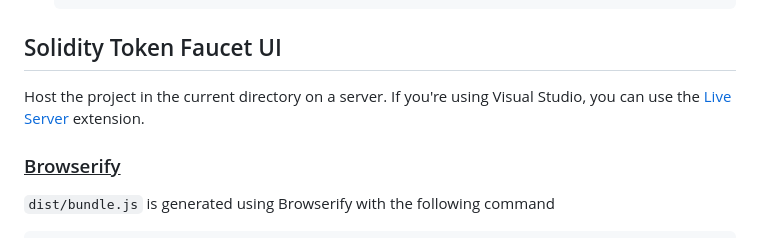
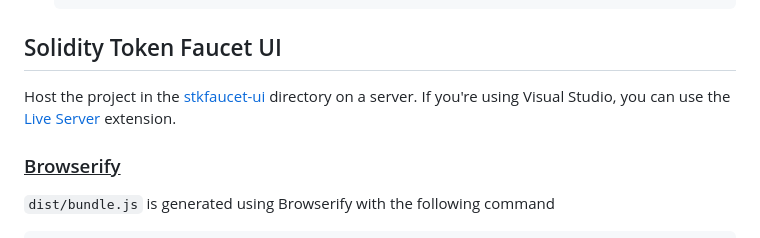
Before and after one commit to seeu-inspace/soliditytoken, a Markdown page: README.md, the part around the change. GitHub-like rendering.

```diff
--- a/README.md
+++ b/README.md
@@ -70,7 +70,7 @@ The following gas optimizations were implemented in the contracts.
 
 ## Solidity Token Faucet UI
 
-Host the project in the current directory on a server. If you're using Visual Studio, you can use the [Live Server](https://marketplace.visualstudio.com/items?itemName=ritwickdey.LiveServer) extension.
+Host the project in the [stkfaucet-ui](stkfaucet-ui/) directory on a server. If you're using Visual Studio, you can use the [Live Server](https://marketplace.visualstudio.com/items?itemName=ritwickdey.LiveServer) extension.
 
 ### <ins>Browserify</ins>
 
```
